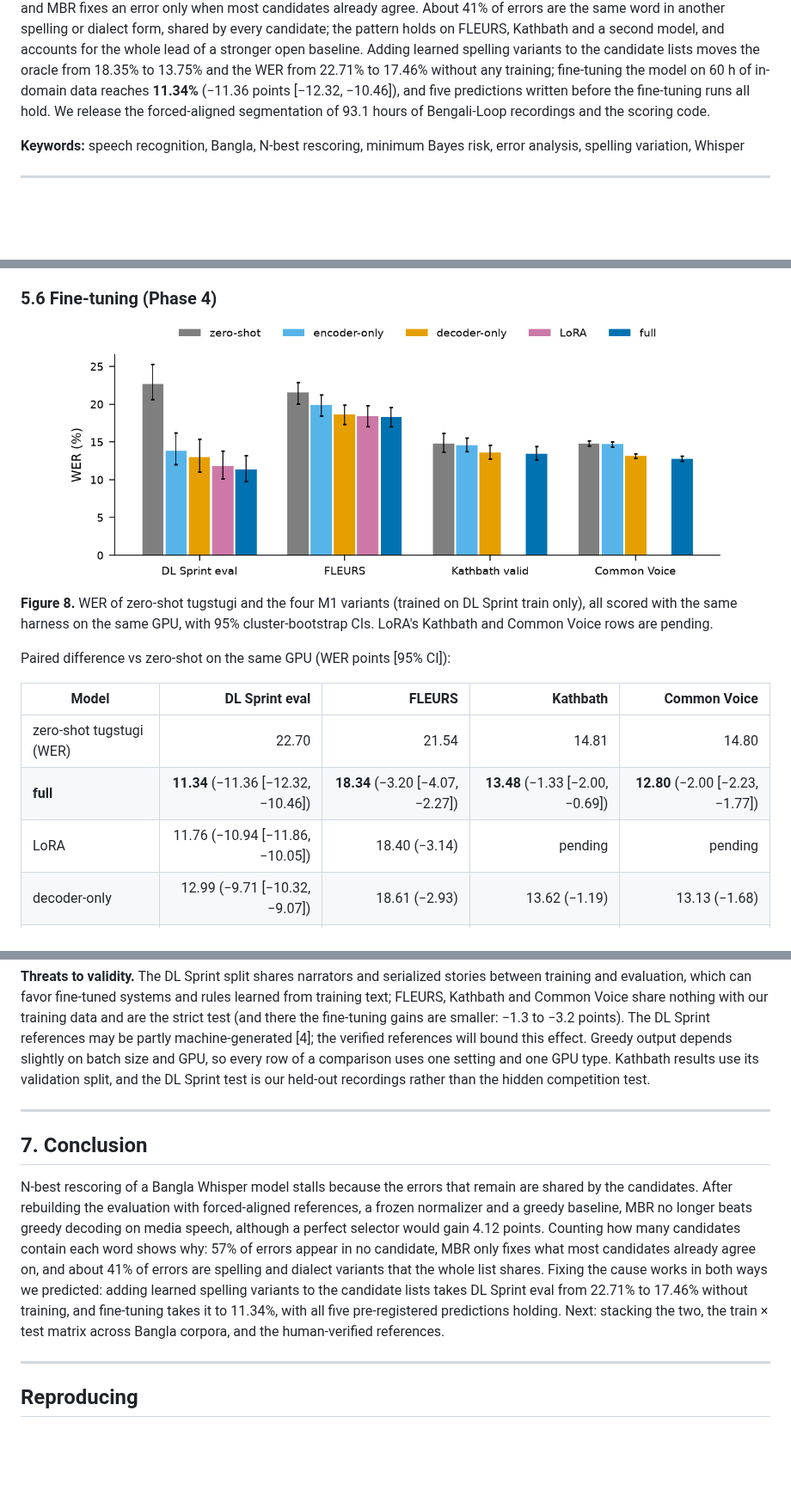
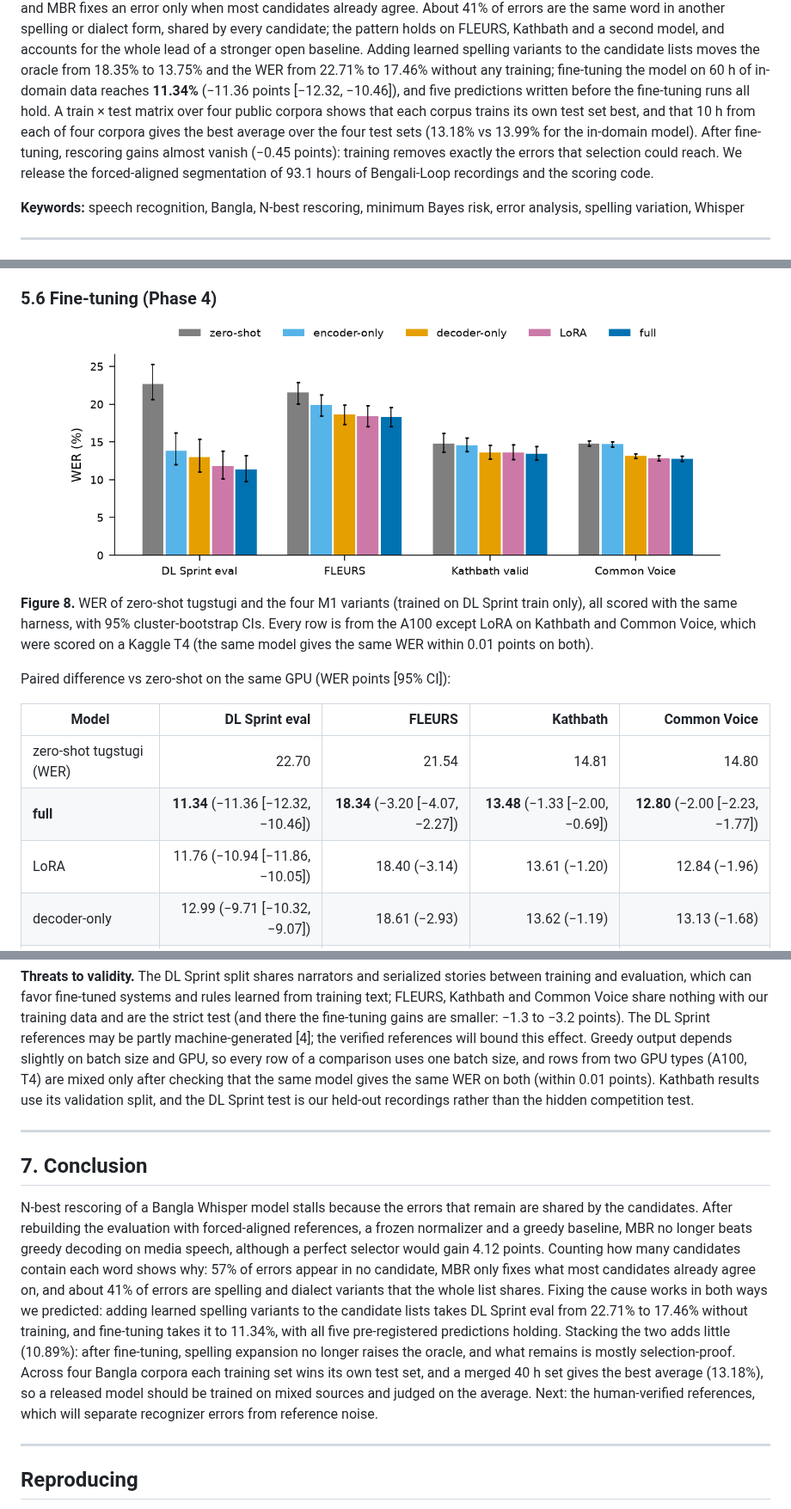
Before and after one commit to omikhan4901/asr, a Markdown page: Readme.md, 3 parts joined by grey strips. Shown at 86% size. Rendered like a GitHub page; pictures changed too: figures/png/f4_finetune_by_set.png; blank space fills up the shorter version.

```diff
--- a/Readme.md
+++ b/Readme.md
@@ -20,7 +20,11 @@ another spelling or dialect form, shared by every candidate; the pattern holds o
 second model, and accounts for the whole lead of a stronger open baseline. Adding learned spelling
 variants to the candidate lists moves the oracle from 18.35% to 13.75% and the WER from 22.71% to 17.46%
 without any training; fine-tuning the model on 60 h of in-domain data reaches **11.34%** (−11.36 points
-[−12.32, −10.46]), and five predictions written before the fine-tuning runs all hold. We release the
+[−12.32, −10.46]), and five predictions written before the fine-tuning runs all hold. A train × test matrix
+over four public corpora shows that each corpus trains its own test set best, and that 10 h from each of
+four corpora gives the best average over the four test sets (13.18% vs 13.99% for the in-domain model). After
+fine-tuning, rescoring gains almost vanish (−0.45 points): training removes exactly the errors that
+selection could reach. We release the
 forced-aligned segmentation of 93.1 hours of Bengali-Loop recordings and the scoring code.
 
 **Keywords:** speech recognition, Bangla, N-best rescoring, minimum Bayes risk, error analysis, spelling variation, Whisper
@@ -361,8 +367,8 @@ the convention fix is model-agnostic.
 <p align="center"><img src="figures/png/f4_finetune_by_set.png" width="760" alt="WER of zero-shot tugstugi and four fine-tuning variants on four test sets with confidence intervals; full fine-tuning is best everywhere; encoder-only does not improve Kathbath or Common Voice."></p>
 
 **Figure 8.** WER of zero-shot tugstugi and the four M1 variants (trained on DL Sprint train only), all scored
-with the same harness on the same GPU, with 95% cluster-bootstrap CIs. LoRA's Kathbath and Common Voice rows
-are pending.
+with the same harness, with 95% cluster-bootstrap CIs. Every row is from the A100 except LoRA on Kathbath and
+Common Voice, which were scored on a Kaggle T4 (the same model gives the same WER within 0.01 points on both).
 
 Paired difference vs zero-shot on the same GPU (WER points [95% CI]):
 
@@ -370,7 +376,7 @@ Paired difference vs zero-shot on the same GPU (WER points [95% CI]):
 |---|---:|---:|---:|---:|
 | zero-shot tugstugi (WER) | 22.70 | 21.54 | 14.81 | 14.80 |
 | **full** | **11.34** (−11.36 [−12.32, −10.46]) | **18.34** (−3.20 [−4.07, −2.27]) | **13.48** (−1.33 [−2.00, −0.69]) | **12.80** (−2.00 [−2.23, −1.77]) |
-| LoRA | 11.76 (−10.94 [−11.86, −10.05]) | 18.40 (−3.14) | pending | pending |
+| LoRA | 11.76 (−10.94 [−11.86, −10.05]) | 18.40 (−3.14) | 13.61 (−1.20) | 12.84 (−1.96) |
 | decoder-only | 12.99 (−9.71 [−10.32, −9.07]) | 18.61 (−2.93) | 13.62 (−1.19) | 13.13 (−1.68) |
 | encoder-only | 13.83 (−8.87 [−9.78, −7.87]) | 19.90 (−1.64) | 14.59 (−0.22, n.s.) | 14.69 (−0.11, n.s.) |
 
@@ -489,7 +541,8 @@ evaluation, which can favor fine-tuned systems and rules learned from training t
 Common Voice share nothing with our training data and are the strict test (and there the fine-tuning gains are
 smaller: −1.3 to −3.2 points). The DL Sprint references may be partly machine-generated [4]; the verified
 references will bound this effect. Greedy output depends slightly on batch size and GPU, so every row of a
-comparison uses one setting and one GPU type. Kathbath results use its validation split, and the DL Sprint
+comparison uses one batch size, and rows from two GPU types (A100, T4) are mixed only after checking that the
+same model gives the same WER on both (within 0.01 points). Kathbath results use its validation split, and the DL Sprint
 test is our held-out recordings rather than the hidden competition test.
 
 ---
@@ -503,8 +556,11 @@ points. Counting how many candidates contain each word shows why: 57% of errors
 only fixes what most candidates already agree on, and about 41% of errors are spelling and dialect variants
 that the whole list shares. Fixing the cause works in both ways we predicted: adding learned spelling variants
 to the candidate lists takes DL Sprint eval from 22.71% to 17.46% without training, and fine-tuning takes it to
-11.34%, with all five pre-registered predictions holding. Next: stacking the two, the train × test matrix
-across Bangla corpora, and the human-verified references.
+11.34%, with all five pre-registered predictions holding. Stacking the two adds little (10.89%): after
+fine-tuning, spelling expansion no longer raises the oracle, and what remains is mostly selection-proof. Across
+four Bangla corpora each training set wins its own test set, and a merged 40 h set gives the best average
+(13.18%), so a released model should be trained on mixed sources and judged on the average. Next: the
+human-verified references, which will separate recognizer errors from reference noise.
 
 ---
 
```
Also changed, not shown: other parts of Readme.md (+54 -6 lines), figures/png/f13_matrix_heatmap.png (added), 6 other files.
